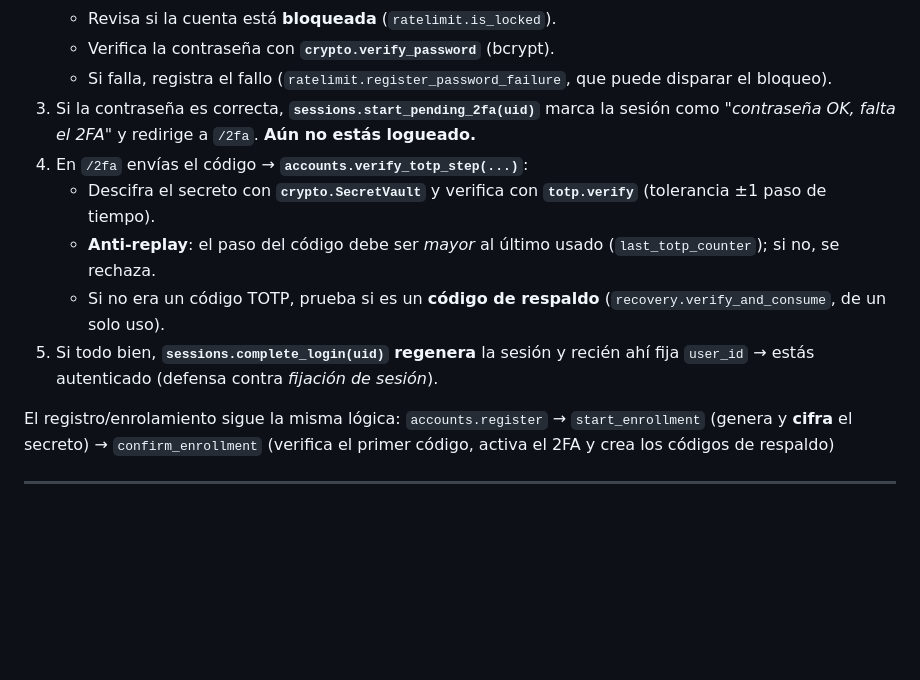
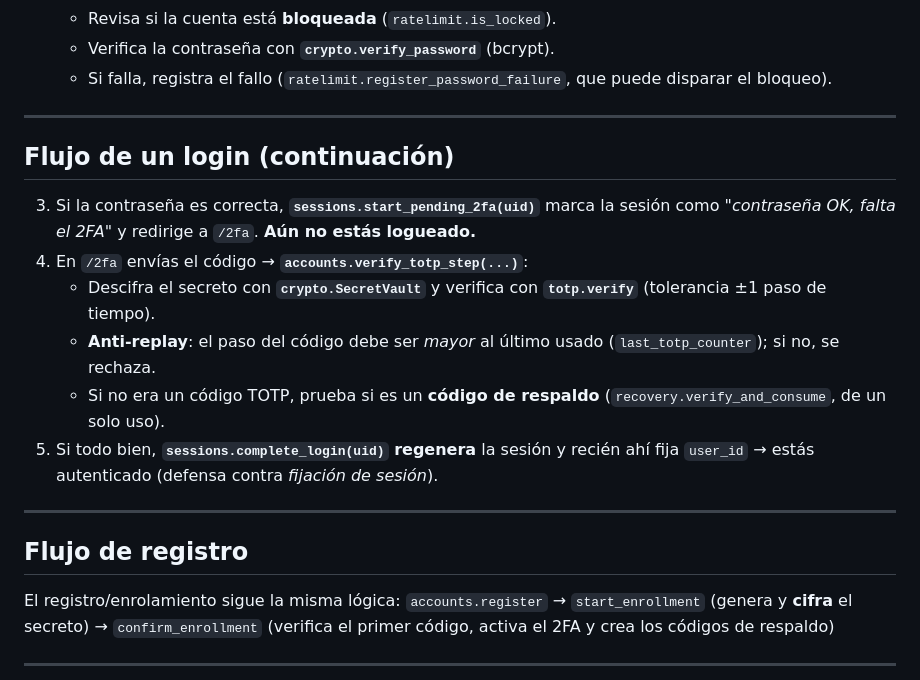
Before and after one commit to AlexB-oS/auth-system, a Markdown page: slides/slides.md, the part around the change. Rendered like a GitHub page; blank space fills up the shorter version.

Commit message:
fixed visual bug of "flujo de login" slides

```diff
--- a/slides/slides.md
+++ b/slides/slides.md
@@ -167,6 +167,11 @@ Cuando alguien envía el formulario de contraseña a `/login`:
    - Verifica la contraseña con **`crypto.verify_password`** (bcrypt).
    - Si falla, registra el fallo (`ratelimit.register_password_failure`, que puede
      disparar el bloqueo).
+
+---
+
+## Flujo de un login (continuación)
+
 3. Si la contraseña es correcta, **`sessions.start_pending_2fa(uid)`** marca la sesión
    como _"contraseña OK, falta el 2FA"_ y redirige a `/2fa`. **Aún no estás logueado.**
 4. En `/2fa` envías el código → **`accounts.verify_totp_step(...)`**:
@@ -178,6 +183,10 @@ Cuando alguien envía el formulario de contraseña a `/login`:
      (`recovery.verify_and_consume`, de un solo uso).
 5. Si todo bien, **`sessions.complete_login(uid)`** **regenera** la sesión y recién ahí
    fija `user_id` → estás autenticado (defensa contra _fijación de sesión_).
+
+---
+
+## Flujo de registro
 
 El registro/enrolamiento sigue la misma lógica: `accounts.register` → `start_enrollment`
 (genera y **cifra** el secreto) → `confirm_enrollment` (verifica el primer código,
```
